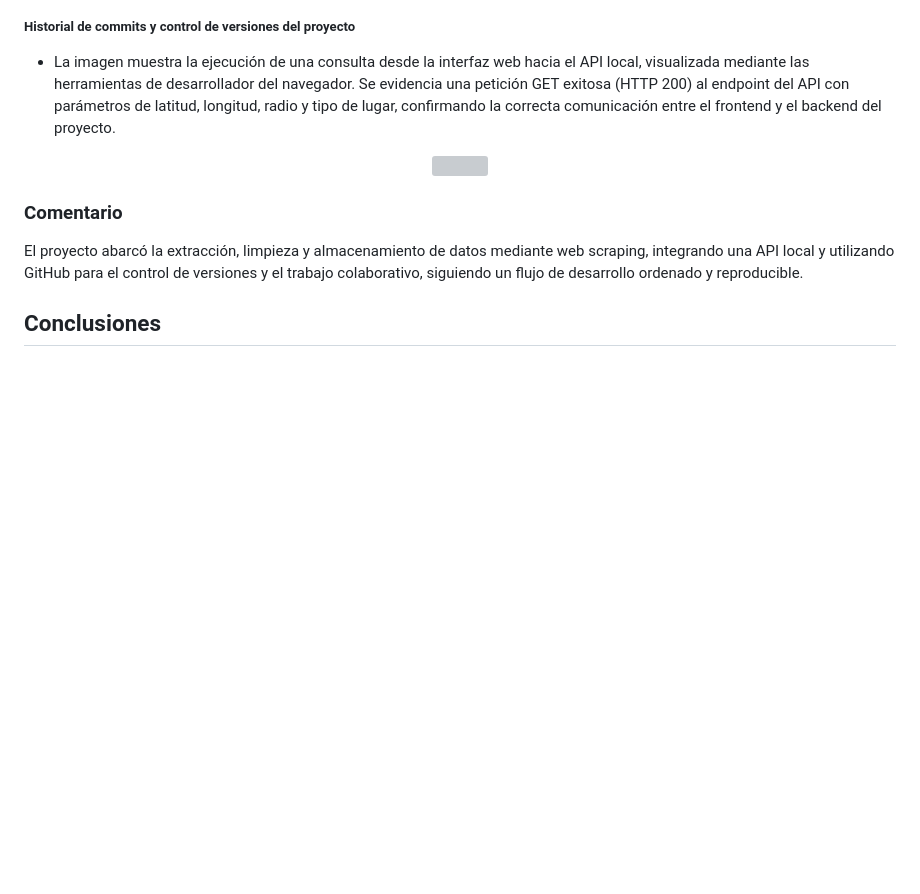
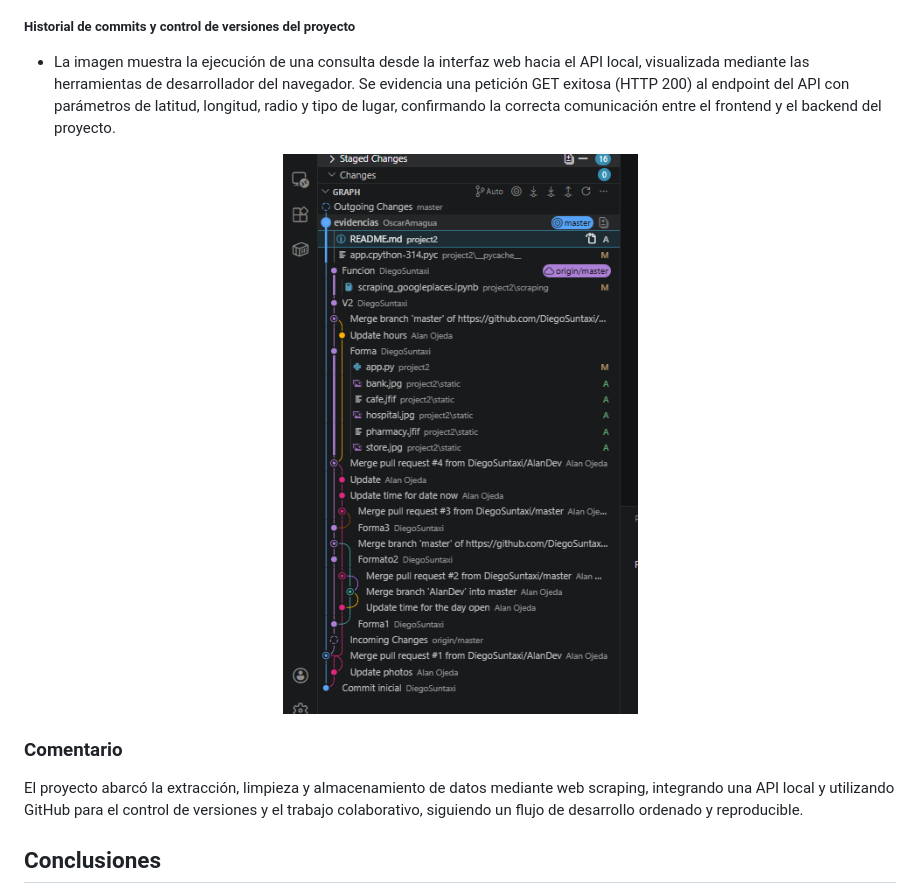
Before and after one commit to DiegoSuntaxi/project2, a Markdown page: README.md, the part around the change. GitHub-like rendering; blank space fills up the shorter version; grey boxes are pictures that could not be loaded.

```diff
--- a/README.md
+++ b/README.md
@@ -148,7 +148,7 @@ Diseñar, construir y desplegar un API funcional, aplicando buenas prácticas de
 </li>
 </ul>
 <p align="center">
-  <img src="Evidencias/Branch.png" width="500">
+  <img src="Evidencias/Branch.PNG" width="500">
 </p>
 
 
```
